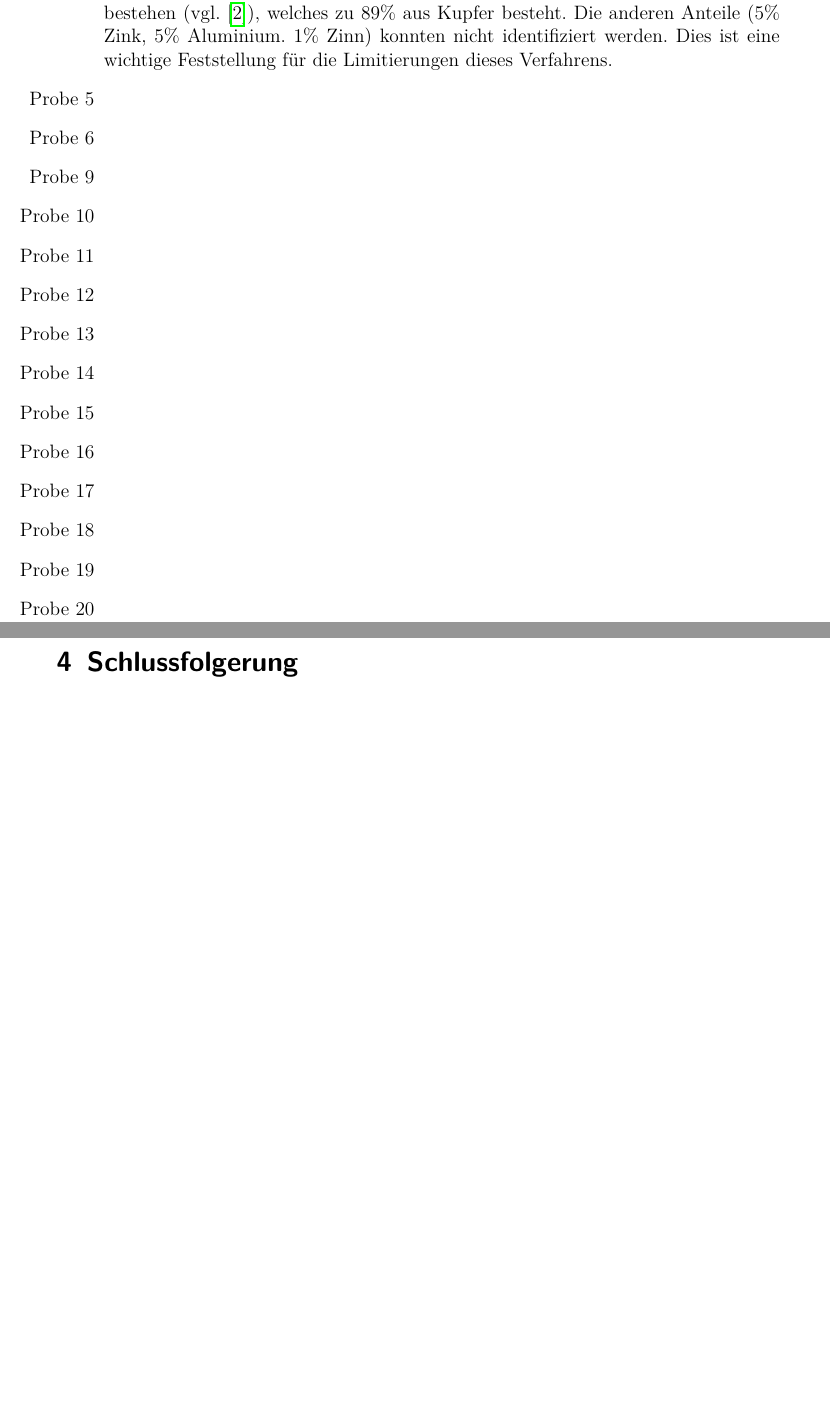
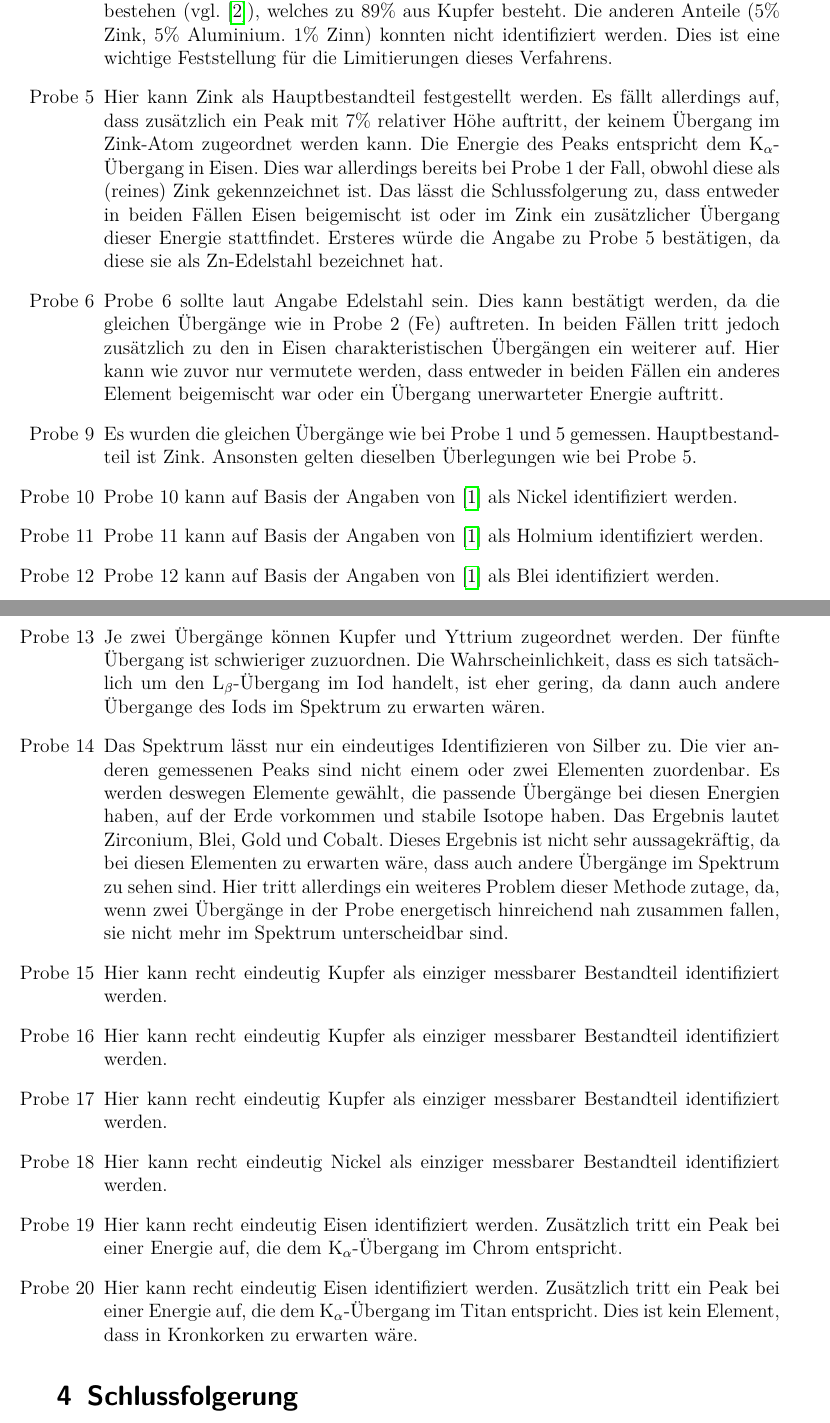
Before and after one commit to APN-Pucky/FPrakt, a LaTeX document (EDX/BA-C-04_EDX_22-10-2018.tex): two parts of pages 10 and 11 of 11, joined at a grey line, cut so that both start at the same text, the shorter picture padded with empty space. Compiled offline with pdfLaTeX.

Commit message:
EDX Diskus

```diff
--- a/EDX/BA-C-04_EDX_22-10-2018.tex
+++ b/EDX/BA-C-04_EDX_22-10-2018.tex
@@ -405,26 +406,27 @@
 
 	\begin{enumerate} %TODO massenanteile
 		\item[Probe 4] Hier kann recht eindeutig Kupfer als Hauptbestandteil identifiziert werden. Dies stimmt mit den Erwartungen überein, da 20-Cent-Münzen aus nordischem Gold bestehen (vgl. \cite{muenzen}), welches zu 89\% aus Kupfer besteht. Die anderen Anteile (5\% Zink, 5\% Aluminium. 1\% Zinn) konnten nicht identifiziert werden. Dies ist eine wichtige Feststellung für die Limitierungen dieses Verfahrens. %TODO letzter Satz wichtig?
-		\item[Probe 5]
-		\item[Probe 6]
-		\item[Probe 9]
-		\item[Probe 10]
-		\item[Probe 11]
-		\item[Probe 12]
-		\item[Probe 13]
-		\item[Probe 14]
-		\item[Probe 15]
-		\item[Probe 16]
-		\item[Probe 17]
-		\item[Probe 18]
-		\item[Probe 19]
-		\item[Probe 20]
+		\item[Probe 5] Hier kann Zink als Hauptbestandteil festgestellt werden. Es fällt allerdings auf, dass zusätzlich ein Peak mit 7\% relativer Höhe auftritt, der keinem Übergang im Zink-Atom zugeordnet werden kann. Die Energie des Peaks entspricht dem $\text{K}_\alpha$-Übergang in Eisen. Dies war allerdings bereits bei Probe 1 der Fall, obwohl diese als (reines) Zink gekennzeichnet ist. Das lässt die Schlussfolgerung zu, dass entweder in beiden Fällen Eisen beigemischt ist oder im Zink ein zusätzlicher Übergang dieser Energie stattfindet. Ersteres würde die Angabe zu Probe 5 bestätigen, da diese sie als Zn-Edelstahl bezeichnet hat. %TODO Massenanteil -> wenig Eisen
+		\item[Probe 6] Probe 6 sollte laut Angabe Edelstahl sein. Dies kann bestätigt werden, da die gleichen Übergänge wie in Probe 2 (Fe) auftreten. In beiden Fällen tritt jedoch zusätzlich zu den in Eisen charakteristischen Übergängen ein weiterer auf. Hier kann wie zuvor nur vermutete werden, dass entweder in beiden Fällen ein anderes Element beigemischt war oder ein Übergang unerwarteter Energie auftritt.
+		\item[Probe 9] Es wurden die gleichen Übergänge wie bei Probe 1 und 5 gemessen. Hauptbestandteil ist Zink. Ansonsten gelten dieselben Überlegungen wie bei Probe 5.
+		\item[Probe 10] Probe 10 kann auf Basis der Angaben von \cite{XRAYDB} als Nickel identifiziert werden.
+		\item[Probe 11] Probe 11 kann auf Basis der Angaben von \cite{XRAYDB} als Holmium identifiziert werden. %TODO subject to change... warten bis bessere Infos, Holmium ist komisch
+		\item[Probe 12] Probe 12 kann auf Basis der Angaben von \cite{XRAYDB} als Blei identifiziert werden.
+		\item[Probe 13] Je zwei Übergänge können Kupfer und Yttrium zugeordnet werden. Der fünfte Übergang ist schwieriger zuzuordnen. Die Wahrscheinlichkeit, dass es sich tatsächlich um den $\text{L}_\beta$-Übergang im Iod handelt, ist eher gering, da dann auch andere Übergange des Iods im Spektrum zu erwarten wären.
+		\item[Probe 14] Das Spektrum lässt nur ein eindeutiges Identifizieren von Silber zu. Die vier anderen gemessenen Peaks sind nicht einem oder zwei Elementen zuordenbar. Es werden deswegen Elemente gewählt, die passende Übergänge bei diesen Energien haben, auf der Erde vorkommen und stabile Isotope haben. Das Ergebnis lautet Zirconium, Blei, Gold und Cobalt. Dieses Ergebnis ist nicht sehr aussagekräftig, da bei diesen Elementen zu erwarten wäre, dass auch andere Übergänge im Spektrum zu sehen sind. Hier tritt allerdings ein weiteres Problem dieser Methode zutage, da, wenn zwei Übergänge in der Probe energetisch hinreichend nah zusammen fallen, sie nicht mehr im Spektrum unterscheidbar sind.
+		\item[Probe 15] Hier kann recht eindeutig Kupfer als einziger messbarer Bestandteil identifiziert werden.
+		\item[Probe 16] Hier kann recht eindeutig Kupfer als einziger messbarer Bestandteil identifiziert werden.
+		\item[Probe 17] Hier kann recht eindeutig Kupfer als einziger messbarer Bestandteil identifiziert werden.
+		\item[Probe 18] Hier kann recht eindeutig Nickel als einziger messbarer Bestandteil identifiziert werden.
+		\item[Probe 19] Hier kann recht eindeutig Eisen identifiziert werden. Zusätzlich tritt ein Peak bei einer Energie auf, die dem $\text{K}_\alpha$-Übergang im Chrom entspricht.
+		\item[Probe 20] Hier kann recht eindeutig Eisen identifiziert werden. Zusätzlich tritt ein Peak bei einer Energie auf, die dem $\text{K}_\alpha$-Übergang im Titan entspricht. Dies ist kein Element, dass in Kronkorken zu erwarten wäre. %zu befürchten, dass der sagt, dass da ne Quelle hingehört..., sondern verzinntes der verchromtes Blech
 	\end{enumerate}
 
 	\section{Schlussfolgerung}
 	%TODO Rückgriff auf Hypothese und drittes Nennen dieser
 
 	%TODO Kritik: Häufig nicht eindeutig und nur mit Annahmen zuordnebar
+	%TODO Ausfälle des Programms
 
 	%TODO Quellen zitieren, Websiten mit Zugriffsdatum
 	%TODO Verweise auf das Laborbuch (sind erlaubt)
```
Also changed, not shown: EDX/BA-C-04_EDX_22-10-2018.pdf, EDX/BA-C-04_EDX_22-10-2018.tex (3 more changed lines).
